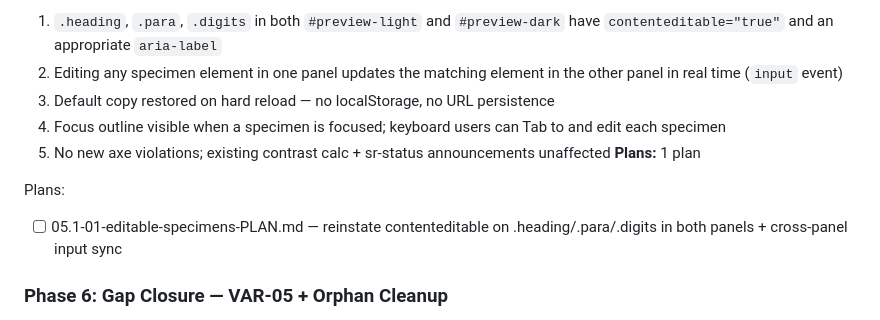
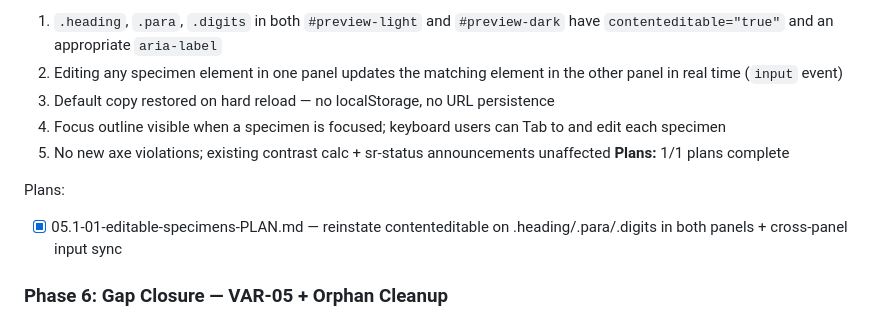
Before and after one commit to jevawin/wcag-colour-finder, a Markdown page: .planning/ROADMAP.md, the part around the change. GitHub-like rendering.

```diff
--- a/.planning/ROADMAP.md
+++ b/.planning/ROADMAP.md
@@ -119,10 +119,10 @@ Plans:
   3. Default copy restored on hard reload — no localStorage, no URL persistence
   4. Focus outline visible when a specimen is focused; keyboard users can Tab to and edit each specimen
   5. No new axe violations; existing contrast calc + sr-status announcements unaffected
-**Plans:** 1 plan
+**Plans:** 1/1 plans complete
 
 Plans:
-- [ ] 05.1-01-editable-specimens-PLAN.md — reinstate contenteditable on .heading/.para/.digits in both panels + cross-panel input sync
+- [x] 05.1-01-editable-specimens-PLAN.md — reinstate contenteditable on .heading/.para/.digits in both panels + cross-panel input sync
 
 ### Phase 6: Gap Closure — VAR-05 + Orphan Cleanup
 **Goal**: Close v1.0 audit tech-debt items — restore explicit empty-state copy + SR announcement for VAR-05, remove orphan `DISTANCE_WARNING_THRESHOLD` export, backfill Nyquist validation across phases 1–5
```
Also changed, not shown: .planning/STATE.md (+14 -10 lines), 1 other file.
